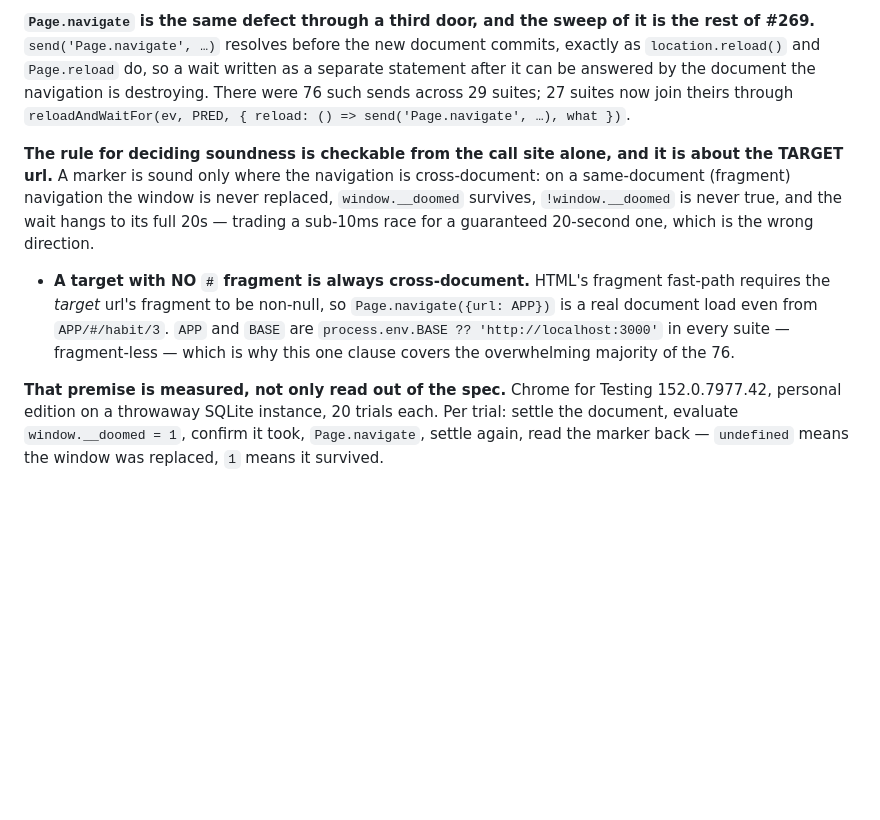
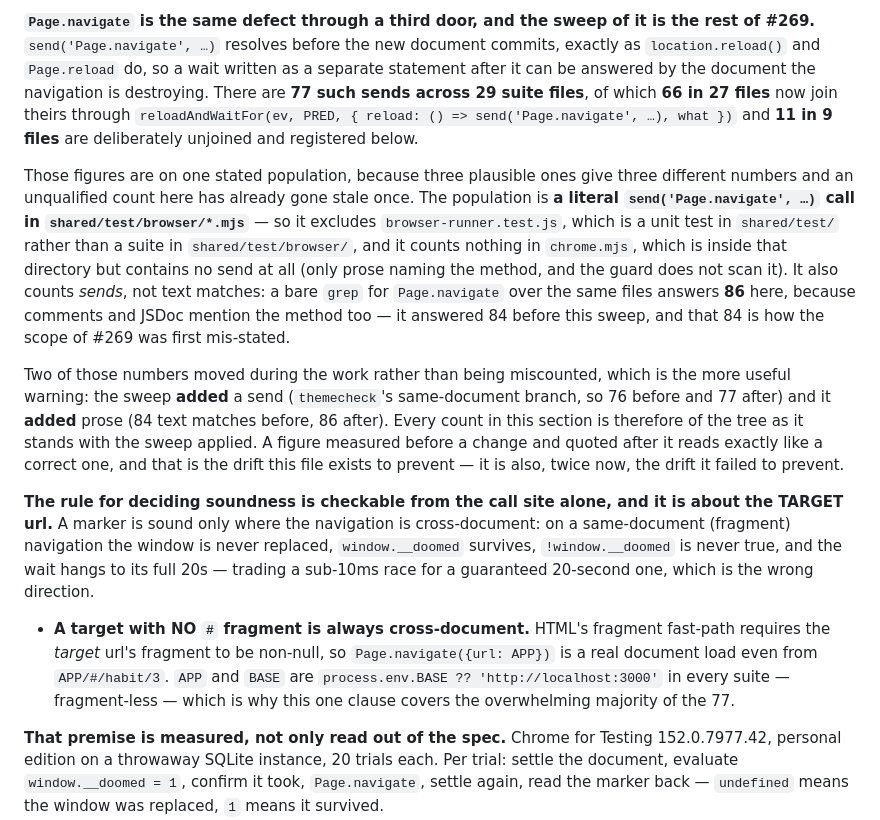
Before and after one commit to easymod0/habiterall, a Markdown page: docs/decisions/testing.md, the part around the change. Rendered like a GitHub page; blank space fills up the shorter version.

Commit message:
docs(testing): the `Page.navigate` total was the count from before the sweep that added one, and no stated population said which files it was over (#269)
`docs/decisions/testing.md` said "76 such sends across 29 suites". The two
component figures beside it were right — 66 joined and 11 unjoined — and 66 + 11
is 77, so the combined number was the only one wrong, which is why it survived
review twice.

It was not miscounted. It was measured before the sweep and quoted after it: the
sweep itself ADDS a send, `themecheck`'s same-document branch, taking the tree
from 76 to 77. A figure taken before a change reads exactly like a correct one
afterwards, and that is the failure mode, not arithmetic.

The same thing had already happened once in this PR with the bare `grep` figure
of 84, and writing this correction reproduced it a third time: the draft said a
bare grep "answers 84", which was true before the sweep and is 86 after, because
the sweep added prose naming the method too. Both are now stated with the point
in time they belong to.

So the fix is a stated population rather than a corrected digit. Three plausible
populations give three different numbers here, and the section now says which one
it means: a literal `send('Page.navigate', …)` call in `shared/test/browser/*.mjs`
— excluding `browser-runner.test.js`, which is a unit test in `shared/test/` and
not a suite, and counting nothing in `chrome.mjs`, which is in that directory but
holds no send at all, only prose the guard does not scan. That convention is what
makes 76 and 77 both look defensible to a reader checking with a grep, and it is
the thing a bare number cannot carry.

Re-derived from the tree at this commit rather than from either earlier count:
77 sends across 29 suite files = 66 joined in 27 files + 11 unjoined in 9 files;
86 bare text matches. `CLAUDE.md` says "eleven" and carries no total, and the
guard's JSDoc no longer repeats a figure, so neither needed changing — a repeated
number is how this drifted in the first place.

Docs only. `npm test` 983 + 26 and `npm run typecheck` unchanged and green; no
suite, helper or guard behaviour is touched, and `NAVIGATE_UNJOINED` continues to
check its own 11 against the source.

🤖 Generated with [Claude Code](https://claude.com/claude-code)

```diff
--- a/docs/decisions/testing.md
+++ b/docs/decisions/testing.md
@@ -191,9 +191,31 @@ with the marker, which a callback would undo.
 is the rest of #269.** `send('Page.navigate', …)` resolves before the new
 document commits, exactly as `location.reload()` and `Page.reload` do, so a
 wait written as a separate statement after it can be answered by the document
-the navigation is destroying. There were 76 such sends across 29 suites; 27
-suites now join theirs through
-`reloadAndWaitFor(ev, PRED, { reload: () => send('Page.navigate', …), what })`.
+the navigation is destroying. There are **77 such sends across 29 suite
+files**, of which **66 in 27 files** now join theirs through
+`reloadAndWaitFor(ev, PRED, { reload: () => send('Page.navigate', …), what })`
+and **11 in 9 files** are deliberately unjoined and registered below.
+
+Those figures are on one stated population, because three plausible ones give
+three different numbers and an unqualified count here has already gone stale
+once. The population is **a literal `send('Page.navigate', …)` call in
+`shared/test/browser/*.mjs`** — so it excludes `browser-runner.test.js`, which
+is a unit test in `shared/test/` rather than a suite in `shared/test/browser/`,
+and it counts nothing in `chrome.mjs`, which is inside that directory but
+contains no send at all (only prose naming the method, and the guard does not
+scan it). It also counts *sends*, not text matches: a bare `grep` for
+`Page.navigate` over the same files answers **86** here, because comments and
+JSDoc mention the method too — it answered 84 before this sweep, and that 84
+is how the scope of #269 was first mis-stated.
+
+Two of those numbers moved during the work rather than being miscounted, which
+is the more useful warning: the sweep **added** a send (`themecheck`'s
+same-document branch, so 76 before and 77 after) and it **added** prose (84
+text matches before, 86 after). Every count in this section is therefore of
+the tree as it stands with the sweep applied. A figure measured before a
+change and quoted after it reads exactly like a correct one, and that is the
+drift this file exists to prevent — it is also, twice now, the drift it
+failed to prevent.
 
 **The rule for deciding soundness is checkable from the call site alone, and
 it is about the TARGET url.** A marker is sound only where the navigation is
@@ -207,7 +229,7 @@ the wait hangs to its full 20s — trading a sub-10ms race for a guaranteed
   `Page.navigate({url: APP})` is a real document load even from
   `APP/#/habit/3`. `APP` and `BASE` are `process.env.BASE ?? 'http://localhost:3000'`
   in every suite — fragment-less — which is why this one clause covers the
-  overwhelming majority of the 76.
+  overwhelming majority of the 77.
 
 **That premise is measured, not only read out of the spec.** Chrome for
 Testing 152.0.7977.42, personal edition on a throwaway SQLite instance, 20
```
